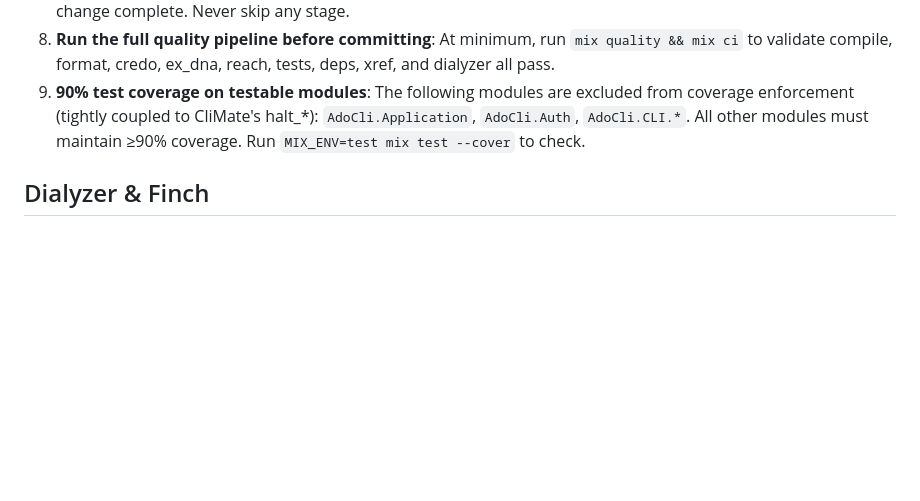
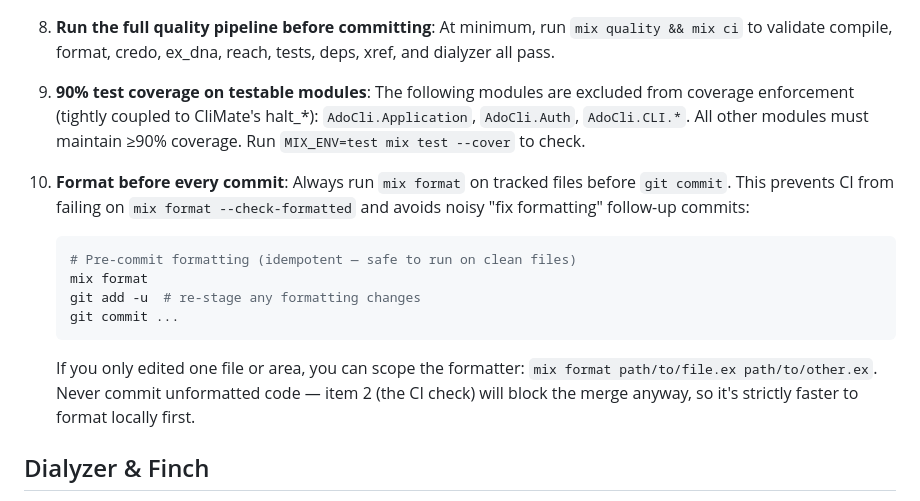
Before and after one commit to gilbertwong96/ado_cli, a Markdown page: AGENTS.md, the part around the change. Drawn GitHub-style; blank space fills up the shorter version.

Commit message:
docs(AGENTS.md): add rule to run mix format before every commit
Add item 10 to the Development Principles list: always run
'mix format' on tracked files before 'git commit'. The CI gate
(step 2) already enforces this, but running it locally
before committing is strictly faster than waiting for CI to
fail and then doing a 'fix formatting' follow-up commit.

Includes a code snippet showing the canonical pre-commit
sequence:

  mix format
  git add -u
  git commit ...

And notes that 'mix format path/to/file.ex' can scope the
formatter when only one area was edited.

````diff
--- a/AGENTS.md
+++ b/AGENTS.md
@@ -152,6 +152,17 @@ For a quick test on a Linux server without a desktop:
 7. **Full CI on every change**: Every code change must pass `mix ci` (all 8 stages) AND `mix test` before declaring the change complete. Never skip any stage.
 8. **Run the full quality pipeline before committing**: At minimum, run `mix quality && mix ci` to validate compile, format, credo, ex_dna, reach, tests, deps, xref, and dialyzer all pass.
 9. **90% test coverage on testable modules**: The following modules are excluded from coverage enforcement (tightly coupled to CliMate's halt_*): `AdoCli.Application`, `AdoCli.Auth`, `AdoCli.CLI.*`. All other modules must maintain ≥90% coverage. Run `MIX_ENV=test mix test --cover` to check.
+10. **Format before every commit**: Always run `mix format` on tracked files before `git commit`. This prevents CI from failing on `mix format --check-formatted` and avoids noisy "fix formatting" follow-up commits:
+
+    ```bash
+    # Pre-commit formatting (idempotent — safe to run on clean files)
+    mix format
+    git add -u  # re-stage any formatting changes
+    git commit ...
+    ```
+
+    If you only edited one file or area, you can scope the formatter:
+    `mix format path/to/file.ex path/to/other.ex`. Never commit unformatted code — item 2 (the CI check) will block the merge anyway, so it's strictly faster to format locally first.
 
 ## Dialyzer & Finch
 
````
